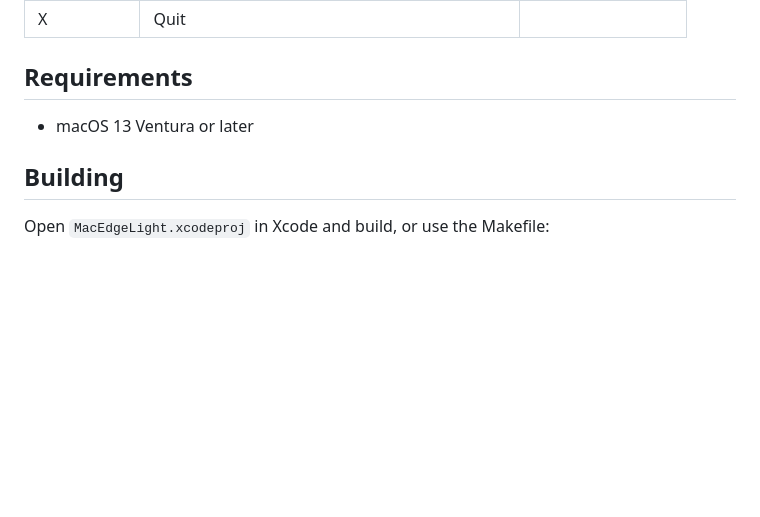
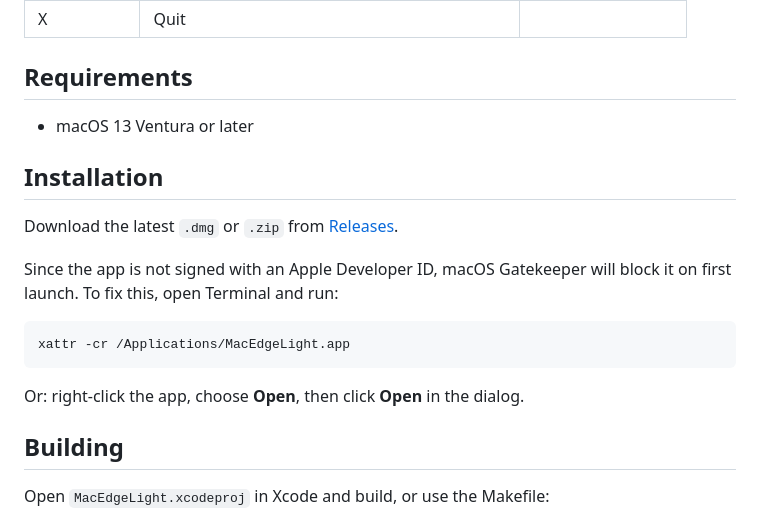
Before and after one commit to ChiefInnovator/macedgelight, a Markdown page: README.md, the part around the change. Drawn GitHub-style; blank space fills up the shorter version.

Commit message:
Add installation instructions for unsigned app Gatekeeper bypass
Co-Authored-By: Claude Opus 4.6 (1M context) <noreply@anthropic.com>

````diff
--- a/README.md
+++ b/README.md
@@ -88,6 +88,18 @@ The floating toolbar provides quick access to all features:
 
 - macOS 13 Ventura or later
 
+## Installation
+
+Download the latest `.dmg` or `.zip` from [Releases](https://github.com/ChiefInnovator/macedgelight/releases).
+
+Since the app is not signed with an Apple Developer ID, macOS Gatekeeper will block it on first launch. To fix this, open Terminal and run:
+
+```bash
+xattr -cr /Applications/MacEdgeLight.app
+```
+
+Or: right-click the app, choose **Open**, then click **Open** in the dialog.
+
 ## Building
 
 Open `MacEdgeLight.xcodeproj` in Xcode and build, or use the Makefile:
````
